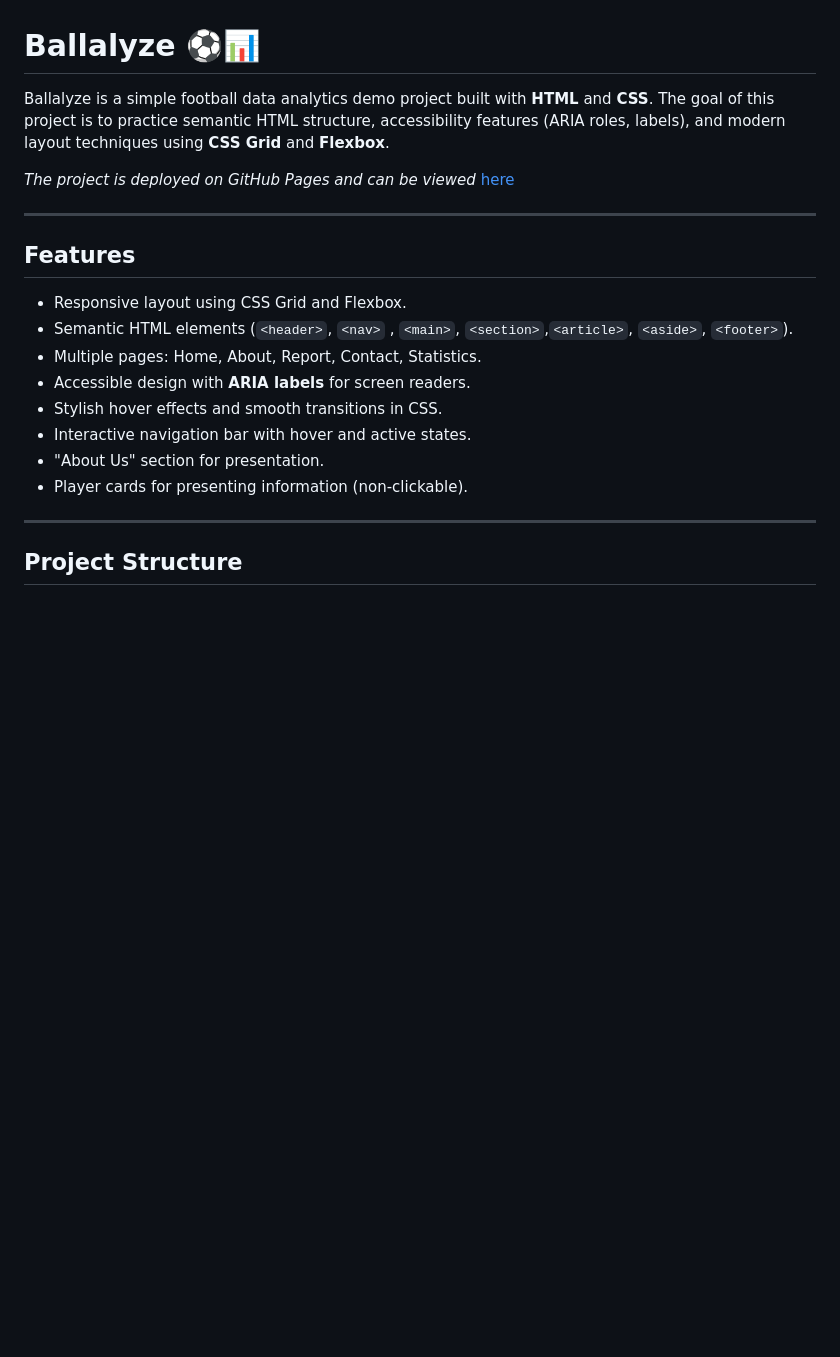
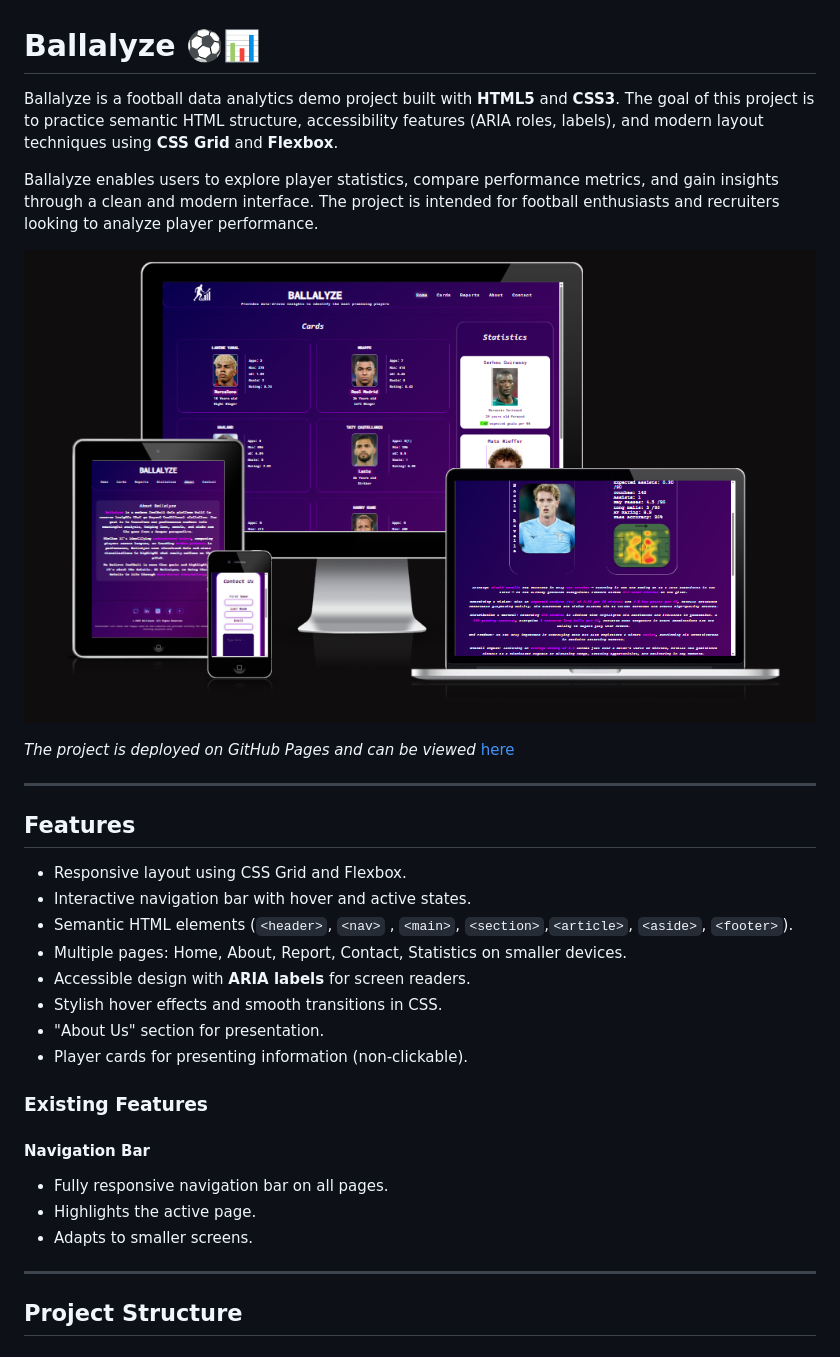
Before and after one commit to Tarik-Box/PP1-Idea-0, a Markdown page: README.md, the part around the change printed below. Rendered like a GitHub page; pictures changed too: assets/images/readme/responsive.png (added); blank space fills up the shorter version.

Commit message:
docs: update README > revise project title & introduction + add 'Am I Responsive' screenshot

```diff
--- a/README.md
+++ b/README.md
@@ -1,7 +1,14 @@
 # Ballalyze ⚽📊
 
-Ballalyze is a simple football data analytics demo project built with **HTML** and **CSS**.
+Ballalyze is a football data analytics demo project built with **HTML5** and **CSS3**.
 The goal of this project is to practice semantic HTML structure, accessibility features (ARIA roles, labels), and modern layout techniques using **CSS Grid** and **Flexbox**.
+
+Ballalyze enables users to explore player statistics, compare performance metrics, and gain insights through a clean and modern interface.
+The project is intended for football enthusiasts and recruiters looking to analyze player performance.
+
+
+![Am I Responsive Result](assets/images/readme/responsive.png)
+
 
 *The project is deployed on GitHub Pages and can be viewed* [here](https://tarik-box.github.io/PP1-Idea-0/)
 
@@ -10,13 +17,21 @@ The goal of this project is to practice semantic HTML structure, accessibility f
 ## Features
 
 - Responsive layout using CSS Grid and Flexbox.
+- Interactive navigation bar with hover and active states.
 - Semantic HTML elements (`<header>`, `<nav>` , `<main>`, `<section>`,`<article>`, `<aside>`, `<footer>`).
-- Multiple pages: Home, About, Report, Contact, Statistics.
+- Multiple pages: Home, About, Report, Contact, Statistics on smaller devices.
 - Accessible design with **ARIA labels** for screen readers.
 - Stylish hover effects and smooth transitions in CSS.
-- Interactive navigation bar with hover and active states.
 - "About Us" section for presentation.
 - Player cards for presenting information (non-clickable).
+
+### Existing Features
+
+#### Navigation Bar
+
+- Fully responsive navigation bar on all pages.
+- Highlights the active page.
+- Adapts to smaller screens.
 
 ---
 
```
Also changed, not shown: other parts of README.md (+0 -4 lines).
